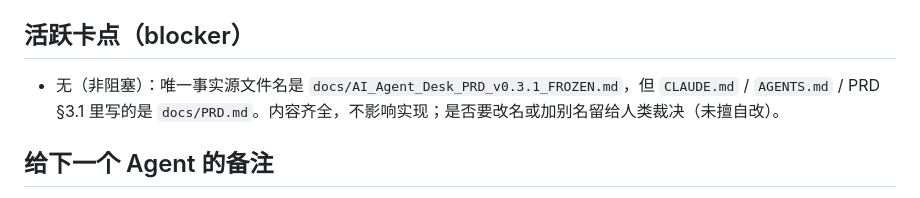
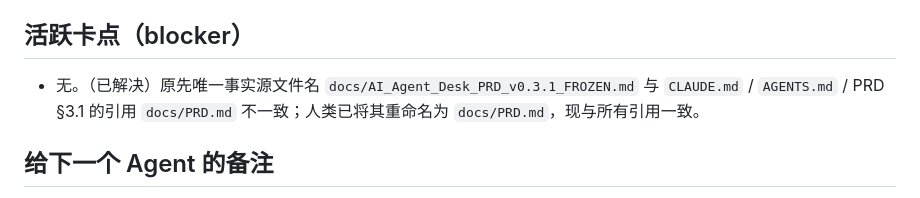
Before and after one commit to weijianjunwjj/ai-agent-desk, a Markdown page: docs/PROGRESS.md, the part around the change. Drawn GitHub-style.

Commit message:
docs: 重命名 PRD 为 docs/PRD.md，与入口文件引用一致
- docs/AI_Agent_Desk_PRD_v0.3.1_FROZEN.md → docs/PRD.md（人类重命名）
- 与 CLAUDE.md / AGENTS.md / PRD §3.1 既有引用对齐
- PROGRESS.md：标记该路径不一致卡点为已解决

Co-Authored-By: Claude Opus 4.8 <noreply@anthropic.com>

```diff
--- a/docs/PROGRESS.md
+++ b/docs/PROGRESS.md
@@ -36,7 +36,7 @@
 
 ## 活跃卡点（blocker）
 
-- 无（非阻塞）：唯一事实源文件名是 `docs/AI_Agent_Desk_PRD_v0.3.1_FROZEN.md`，但 `CLAUDE.md` / `AGENTS.md` / PRD §3.1 里写的是 `docs/PRD.md`。内容齐全，不影响实现；是否要改名或加别名留给人类裁决（未擅自改）。
+- 无。（已解决）原先唯一事实源文件名 `docs/AI_Agent_Desk_PRD_v0.3.1_FROZEN.md` 与 `CLAUDE.md` / `AGENTS.md` / PRD §3.1 的引用 `docs/PRD.md` 不一致；人类已将其重命名为 `docs/PRD.md`，现与所有引用一致。
 
 ## 给下一个 Agent 的备注
 
```
Also changed, not shown: docs/PRD.md (renamed from docs/AI_Agent_Desk_PRD_v0.3.1_FROZEN.md).
